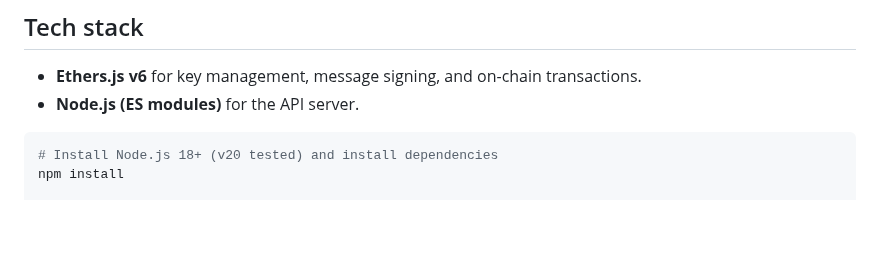
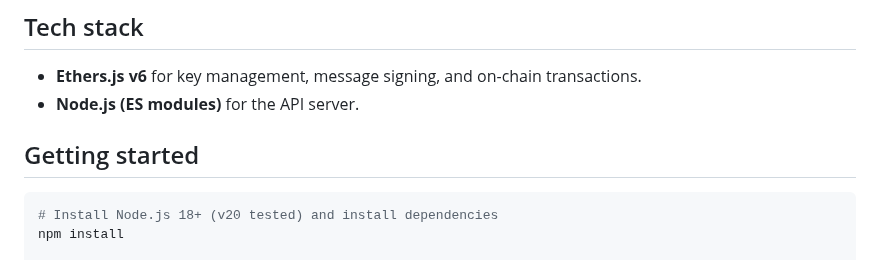
Before and after one commit to agurod42/dynamic-take-home, a Markdown page: README.md, the part around one of its changes. Rendered like a GitHub page; blank space fills up the shorter version.

````diff
--- a/README.md
+++ b/README.md
@@ -7,6 +7,7 @@ VenCura is a lightweight backend + UI that demonstrates how a custodial wallet p
 - **Ethers.js v6** for key management, message signing, and on-chain transactions.
 - **Node.js (ES modules)** for the API server.
 
+## Getting started
 
 ```bash
 # Install Node.js 18+ (v20 tested) and install dependencies
````
Also changed, not shown: other parts of README.md (+1 -1 lines).
